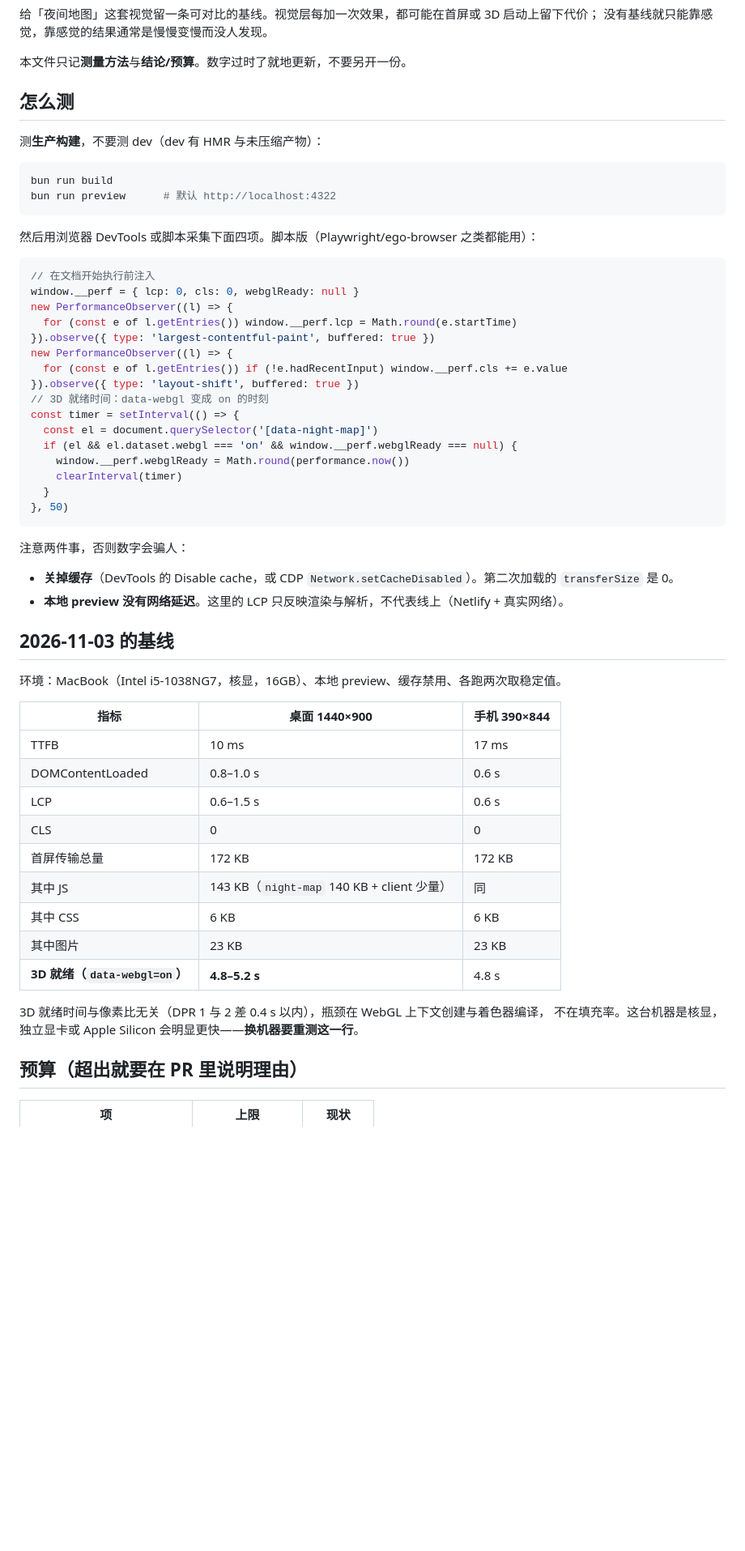
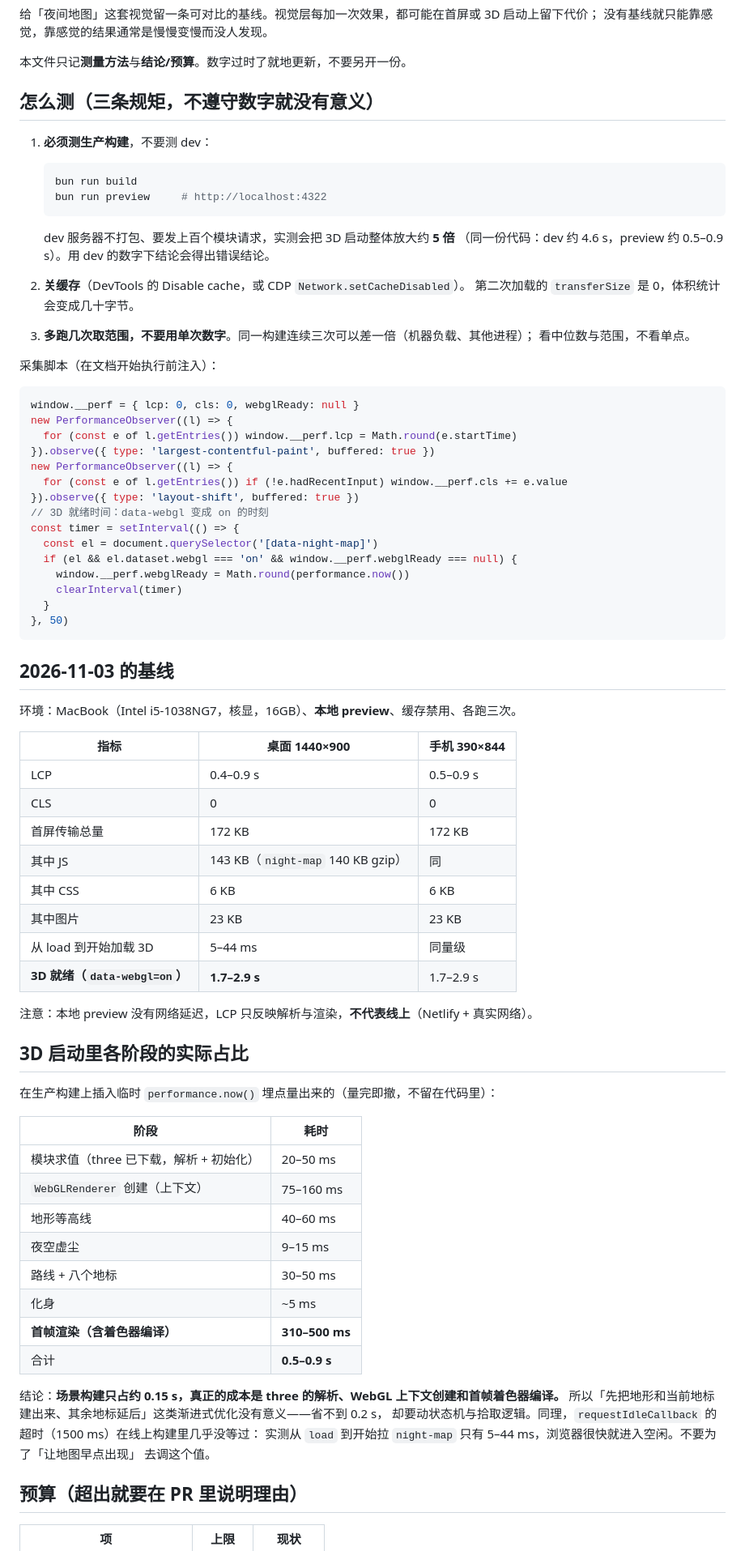
Before and after one commit to hackrabbit6/hackrabbit-portfolio, a Markdown page: docs/PERF-BASELINE.md, the part around one of its changes. Shown at 81% size. GitHub-like rendering; blank space fills up the shorter version.

Commit message:
docs(perf): 重测基线并纠正上一版的错误数字
上一版把 3D 就绪写成 4.8–5.2s，那是在机器同时跑 dev、preview 和多个浏览器页面时测的，
不可复现。清干净后在同一构建上重测三次：3D 就绪 1.7–2.9s，LCP 0.4–0.9s。

同时补两件这轮测出来的事实：

- 必须用 preview 测。dev 不打包、要发上百个模块请求，实测把 3D 启动放大约 5 倍
  （同一份代码 dev 4.6s / preview 0.5–0.9s）。
- 在生产构建上插临时埋点量了启动各阶段：场景构建只占 ~0.15s，成本在 three 解析、
  WebGL 上下文创建和首帧着色器编译。所以「先建当前地标、其余延后」这类渐进式优化
  没有意义（省不到 0.2s）；requestIdleCallback 的超时在线上构建实际只等 5–44ms，
  也不用调。埋点已撤，不留在代码里。

映射到基线：本次没有改任何功能代码，只修文档。

````diff
--- a/docs/PERF-BASELINE.md
+++ b/docs/PERF-BASELINE.md
@@ -5,19 +5,27 @@
 
 本文件只记**测量方法**与**结论/预算**。数字过时了就地更新，不要另开一份。
 
-## 怎么测
+## 怎么测（三条规矩，不遵守数字就没有意义）
 
-测**生产构建**，不要测 dev（dev 有 HMR 与未压缩产物）：
+1. **必须测生产构建**，不要测 dev：
 
-```bash
-bun run build
-bun run preview      # 默认 http://localhost:4322
-```
+   ```bash
+   bun run build
+   bun run preview     # http://localhost:4322
+   ```
 
-然后用浏览器 DevTools 或脚本采集下面四项。脚本版（Playwright/ego-browser 之类都能用）：
+   dev 服务器不打包、要发上百个模块请求，实测会把 3D 启动整体放大约 **5 倍**
+   （同一份代码：dev 约 4.6 s，preview 约 0.5–0.9 s）。用 dev 的数字下结论会得出错误结论。
+
+2. **关缓存**（DevTools 的 Disable cache，或 CDP `Network.setCacheDisabled`）。
+   第二次加载的 `transferSize` 是 0，体积统计会变成几十字节。
+
+3. **多跑几次取范围，不要用单次数字**。同一构建连续三次可以差一倍（机器负载、其他进程）；
+   看中位数与范围，不看单点。
+
+采集脚本（在文档开始执行前注入）：
 
 ```js
-// 在文档开始执行前注入
 window.__perf = { lcp: 0, cls: 0, webglReady: null }
 new PerformanceObserver((l) => {
   for (const e of l.getEntries()) window.__perf.lcp = Math.round(e.startTime)
@@ -35,29 +43,43 @@ const timer = setInterval(() => {
 }, 50)
 ```
 
-注意两件事，否则数字会骗人：
-
-- **关掉缓存**（DevTools 的 Disable cache，或 CDP `Network.setCacheDisabled`）。第二次加载的 `transferSize` 是 0。
-- **本地 preview 没有网络延迟**。这里的 LCP 只反映渲染与解析，不代表线上（Netlify + 真实网络）。
-
 ## 2026-11-03 的基线
 
-环境：MacBook（Intel i5-1038NG7，核显，16GB）、本地 preview、缓存禁用、各跑两次取稳定值。
+环境：MacBook（Intel i5-1038NG7，核显，16GB）、**本地 preview**、缓存禁用、各跑三次。
 
 | 指标 | 桌面 1440×900 | 手机 390×844 |
 |---|---|---|
-| TTFB | 10 ms | 17 ms |
-| DOMContentLoaded | 0.8–1.0 s | 0.6 s |
-| LCP | 0.6–1.5 s | 0.6 s |
+| LCP | 0.4–0.9 s | 0.5–0.9 s |
 | CLS | 0 | 0 |
 | 首屏传输总量 | 172 KB | 172 KB |
-| 其中 JS | 143 KB（`night-map` 140 KB + client 少量） | 同 |
+| 其中 JS | 143 KB（`night-map` 140 KB gzip） | 同 |
 | 其中 CSS | 6 KB | 6 KB |
 | 其中图片 | 23 KB | 23 KB |
-| **3D 就绪（`data-webgl=on`）** | **4.8–5.2 s** | 4.8 s |
+| 从 load 到开始加载 3D | 5–44 ms | 同量级 |
+| **3D 就绪（`data-webgl=on`）** | **1.7–2.9 s** | 1.7–2.9 s |
 
-3D 就绪时间与像素比无关（DPR 1 与 2 差 0.4 s 以内），瓶颈在 WebGL 上下文创建与着色器编译，
-不在填充率。这台机器是核显，独立显卡或 Apple Silicon 会明显更快——**换机器要重测这一行**。
+注意：本地 preview 没有网络延迟，LCP 只反映解析与渲染，**不代表线上**（Netlify + 真实网络）。
+
+## 3D 启动里各阶段的实际占比
+
+在生产构建上插入临时 `performance.now()` 埋点量出来的（量完即撤，不留在代码里）：
+
+| 阶段 | 耗时 |
+|---|---|
+| 模块求值（three 已下载，解析 + 初始化） | 20–50 ms |
+| `WebGLRenderer` 创建（上下文） | 75–160 ms |
+| 地形等高线 | 40–60 ms |
+| 夜空虚尘 | 9–15 ms |
+| 路线 + 八个地标 | 30–50 ms |
+| 化身 | ~5 ms |
+| **首帧渲染（含着色器编译）** | **310–500 ms** |
+| 合计 | **0.5–0.9 s** |
+
+结论：**场景构建只占约 0.15 s，真正的成本是 three 的解析、WebGL 上下文创建和首帧着色器编译。**
+所以「先把地形和当前地标建出来、其余地标延后」这类渐进式优化没有意义——省不到 0.2 s，
+却要动状态机与拾取逻辑。同理，`requestIdleCallback` 的超时（1500 ms）在线上构建里几乎没等过：
+实测从 `load` 到开始拉 `night-map` 只有 5–44 ms，浏览器很快就进入空闲。不要为了「让地图早点出现」
+去调这个值。
 
 ## 预算（超出就要在 PR 里说明理由）
 
````
Also changed, not shown: other parts of docs/PERF-BASELINE.md (+10 -11 lines).
